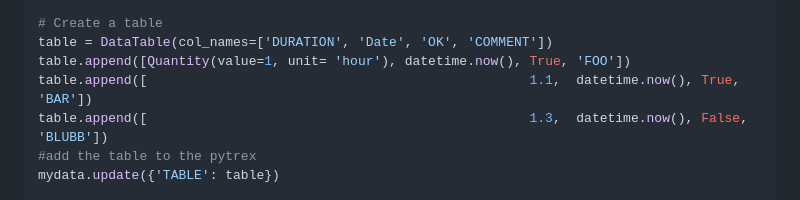
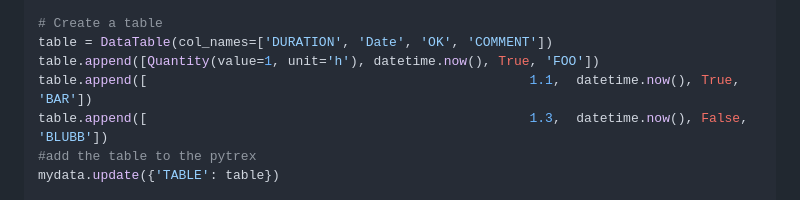
Before and after one commit to retothuerer/LabFREED, a Markdown page: README.md, the part around the change. GitHub-like rendering.

Commit message:
fix invalid ucum uinit in examples

```diff
--- a/README.md
+++ b/README.md
@@ -264,7 +264,7 @@ mydata = pyTREX(segments)
 
 # Create a table
 table = DataTable(col_names=['DURATION', 'Date', 'OK', 'COMMENT'])
-table.append([Quantity(value=1, unit= 'hour'), datetime.now(), True, 'FOO'])
+table.append([Quantity(value=1, unit='h'), datetime.now(), True, 'FOO'])
 table.append([                                                 1.1,  datetime.now(), True, 'BAR'])
 table.append([                                                 1.3,  datetime.now(), False, 'BLUBB'])
 #add the table to the pytrex
```
Also changed, not shown: 1 other file.
